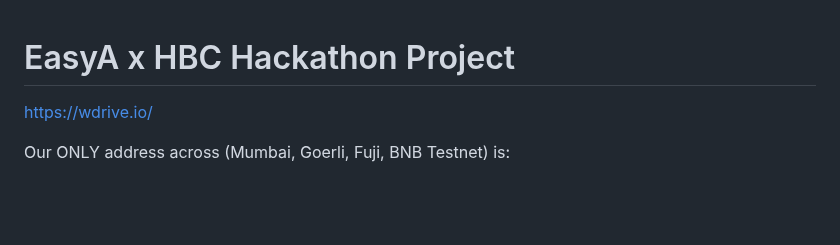
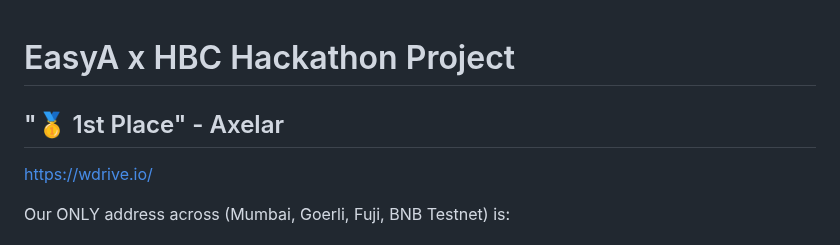
Before and after one commit to 2BeBuilt/wdrive, a Markdown page: README.md, the part around the change. GitHub-like rendering; blank space fills up the shorter version.

```diff
--- a/README.md
+++ b/README.md
@@ -1,4 +1,5 @@
 # EasyA x HBC Hackathon Project
+## "🥇 1st Place" - Axelar
 
 https://wdrive.io/
 
```
